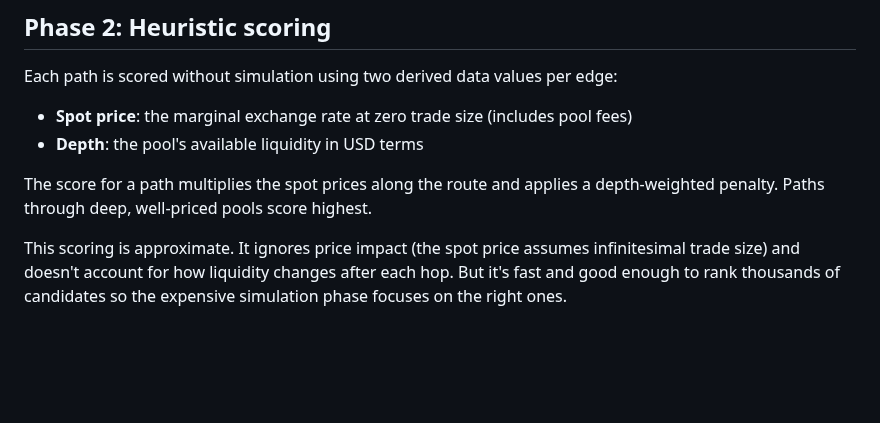
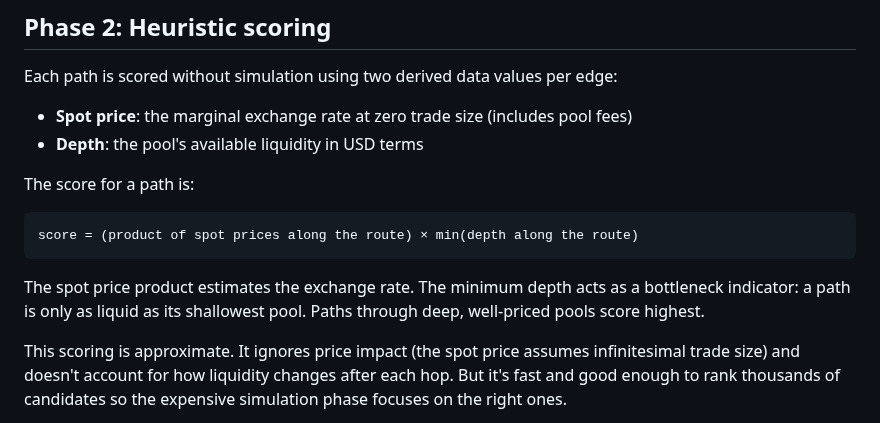
Before and after one commit to propeller-heads/fynd, a Markdown page: docs/algorithms/most-liquid.md, the part around the change. GitHub-like rendering; blank space fills up the shorter version.

Commit message:
Fix scoring formula description in Most Liquid docs
Show the exact formula (spot_price product × min depth) instead of
the vague "depth-weighted penalty" phrasing.

Co-Authored-By: Claude Opus 4.6 <noreply@anthropic.com>

````diff
--- a/docs/algorithms/most-liquid.md
+++ b/docs/algorithms/most-liquid.md
@@ -26,7 +26,13 @@ Each path is scored without simulation using two derived data values per edge:
 - **Spot price**: the marginal exchange rate at zero trade size (includes pool fees)
 - **Depth**: the pool's available liquidity in USD terms
 
-The score for a path multiplies the spot prices along the route and applies a depth-weighted penalty. Paths through deep, well-priced pools score highest.
+The score for a path is:
+
+```
+score = (product of spot prices along the route) × min(depth along the route)
+```
+
+The spot price product estimates the exchange rate. The minimum depth acts as a bottleneck indicator: a path is only as liquid as its shallowest pool. Paths through deep, well-priced pools score highest.
 
 This scoring is approximate. It ignores price impact (the spot price assumes infinitesimal trade size) and doesn't account for how liquidity changes after each hop. But it's fast and good enough to rank thousands of candidates so the expensive simulation phase focuses on the right ones.
 
````
